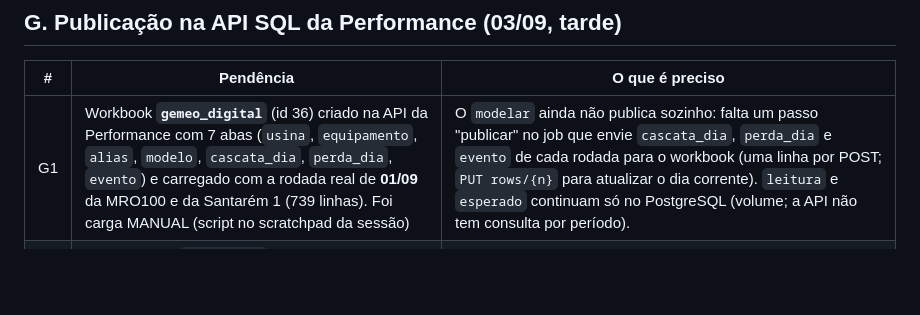
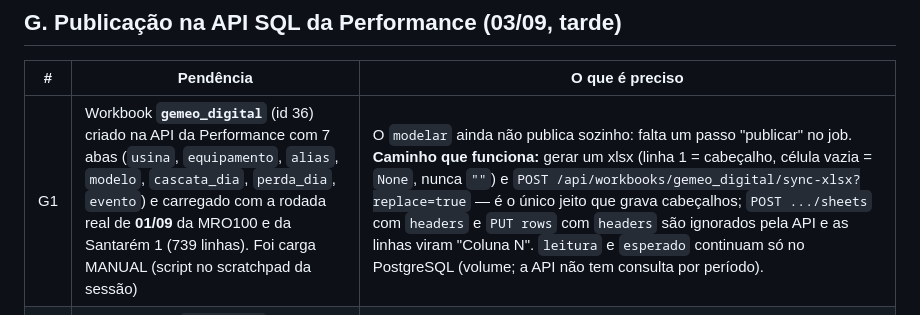
Before and after one commit to Levi-6242/PerformancePainel, a Markdown page: gemeo/docs/pendencias-2026-09-03.md, the part around the change. Rendered like a GitHub page; blank space fills up the shorter version.

Commit message:
docs(gemeo): pendencias — como publicar no workbook (sync-xlsx e o gotcha dos cabecalhos)
Co-Authored-By: Claude Opus 5 <noreply@anthropic.com>

```diff
--- a/gemeo/docs/pendencias-2026-09-03.md
+++ b/gemeo/docs/pendencias-2026-09-03.md
@@ -78,7 +78,7 @@ Cada item abaixo diz **o que falta** e **o que é preciso** para resolver.
 
 | # | Pendência | O que é preciso |
 |---|---|---|
-| G1 | Workbook **`gemeo_digital`** (id 36) criado na API da Performance com 7 abas (`usina`, `equipamento`, `alias`, `modelo`, `cascata_dia`, `perda_dia`, `evento`) e carregado com a rodada real de **01/09** da MRO100 e da Santarém 1 (739 linhas). Foi carga MANUAL (script no scratchpad da sessão) | O `modelar` ainda não publica sozinho: falta um passo "publicar" no job que envie `cascata_dia`, `perda_dia` e `evento` de cada rodada para o workbook (uma linha por POST; `PUT rows/{n}` para atualizar o dia corrente). `leitura` e `esperado` continuam só no PostgreSQL (volume; a API não tem consulta por período). |
+| G1 | Workbook **`gemeo_digital`** (id 36) criado na API da Performance com 7 abas (`usina`, `equipamento`, `alias`, `modelo`, `cascata_dia`, `perda_dia`, `evento`) e carregado com a rodada real de **01/09** da MRO100 e da Santarém 1 (739 linhas). Foi carga MANUAL (script no scratchpad da sessão) | O `modelar` ainda não publica sozinho: falta um passo "publicar" no job. **Caminho que funciona:** gerar um xlsx (linha 1 = cabeçalho, célula vazia = `None`, nunca `""`) e `POST /api/workbooks/gemeo_digital/sync-xlsx?replace=true` — é o único jeito que grava cabeçalhos; `POST .../sheets` com `headers` e `PUT rows` com `headers` são ignorados pela API e as linhas viram "Coluna N". `leitura` e `esperado` continuam só no PostgreSQL (volume; a API não tem consulta por período). |
 | G2 | A API ganhou `/api/raw/*` (customers, power-plants, device-types, devices e ingestão por tipo de equipamento, com fila e "latest") — mesma estrutura das tabelas `raw_*` do Thopen; tudo vazio em 03/09 | É a Fase 4 nascendo do lado da T.I. Decidir com eles quem alimenta: a coleta da plataforma, o gêmeo (que já unifica as três fontes) ou os dois. Sem consulta por período, não substitui o schema do gêmeo. |
 | G3 | A API **não tem DELETE de workbook** | Os workbooks `zz_teste_claude_apagar` (id 4), `plataforma_estado` (33) e `plataforma_series` (35) só saem pela T.I. |
 
```
